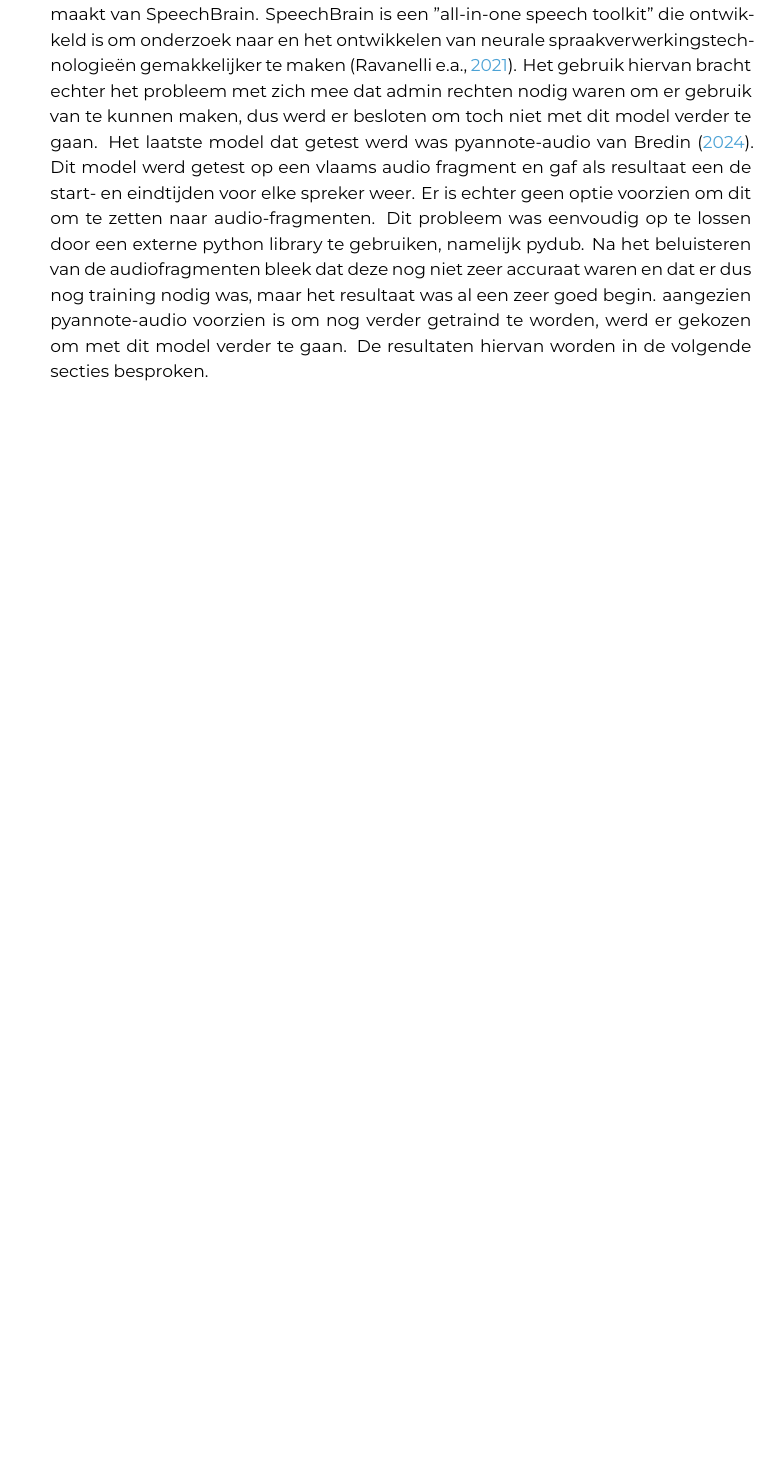
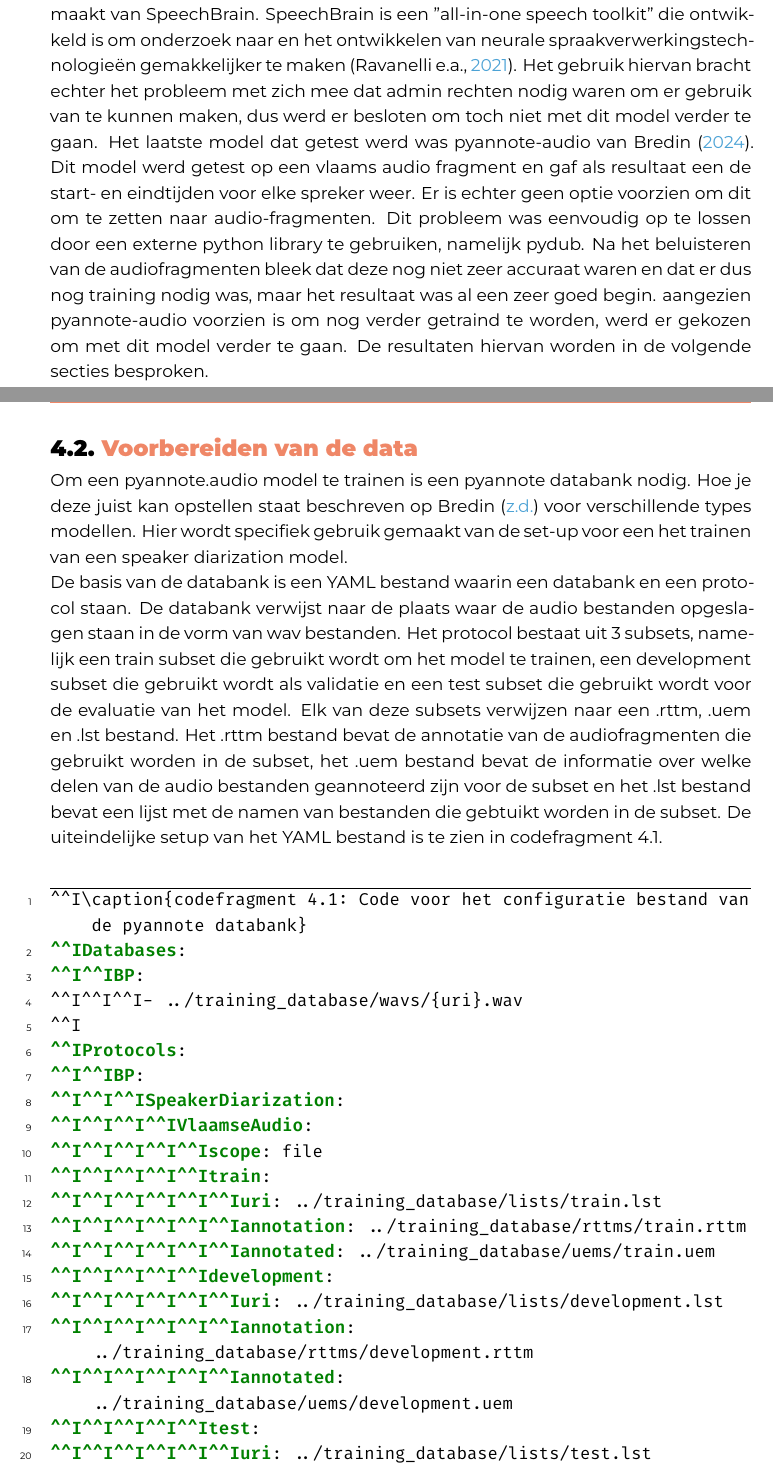
Before and after one commit to LisaVerhoeyen/latex-bachelorproef-verhoeyen-lisa, a LaTeX thesis (bachproef/VerhoeyenLisaBP.tex, which reads bachproef/resultaten.tex): part of page 20 of 33 before the commit and two parts of pages 21 and 22 of 35 after it, the two joined at a grey line, cut so that both start at the same text, the shorter picture padded with empty space. Compiled offline with XeLaTeX; a LaTeX package or settings file that is missing is left out.

Commit message:
verder geschreven aan resultaten

```diff
--- a/bachproef/resultaten.tex
+++ b/bachproef/resultaten.tex
@@ -11,5 +11,37 @@ Na het opzoeken van bestaande opties werd gekozen om 3 verschillende modellen ui
 Het tweede model dat getest werd, is Simple Diarizer van \textcite{Chau}. Dit leek op het eerste zicht een goed model, maar na tijdens het testen bleek dat dit model gebruik maakt van SpeechBrain. SpeechBrain is een "all-in-one speech toolkit" die ontwikkeld is om onderzoek naar en het ontwikkelen van neurale spraakverwerkingstechnologieën gemakkelijker te maken \autocite{speechbrain}. Het gebruik hiervan bracht echter het probleem met zich mee dat admin rechten nodig waren om er gebruik van te kunnen maken, dus werd er besloten om toch niet met dit model verder te gaan.
 Het laatste model dat getest werd was pyannote-audio van \textcite{Bredin2024}. Dit model werd getest op een vlaams audio fragment en gaf als resultaat een de start- en eindtijden voor elke spreker weer. Er is echter geen optie voorzien om dit om te zetten naar audio-fragmenten. Dit probleem was eenvoudig op te lossen door een externe python library te gebruiken, namelijk pydub. Na het beluisteren van de audiofragmenten bleek dat deze nog niet zeer accuraat waren en dat er dus nog training nodig was, maar het resultaat was al een zeer goed begin. aangezien pyannote-audio voorzien is om nog verder getraind te worden, werd er gekozen om met dit model verder te gaan. De resultaten hiervan worden in de volgende secties besproken.
+
+\section{Voorbereiden van de data}
+\label{sec:data}
+Om een pyannote.audio model te trainen is een pyannote databank nodig. Hoe je deze juist kan opstellen staat beschreven op \textcite{BredinDatabase} voor verschillende types modellen. Hier wordt specifiek gebruik gemaakt van de set-up voor een het trainen van een speaker diarization model.
+
+De basis van de databank is een YAML bestand waarin een databank en een protocol staan. De databank verwijst naar de plaats waar de audio bestanden opgeslagen staan in de vorm van wav bestanden. Het protocol bestaat uit 3 subsets, namelijk een train subset die gebruikt wordt om het model te trainen, een development subset die gebruikt wordt als validatie en een test subset die gebruikt wordt voor de evaluatie van het model. Elk van deze subsets verwijzen naar een .rttm, .uem en .lst bestand. Het .rttm bestand bevat de annotatie van de audiofragmenten die gebruikt worden in de subset, het .uem bestand bevat de informatie over welke delen van de audio bestanden geannoteerd zijn voor de subset en het .lst bestand bevat een lijst met de namen van bestanden die gebtuikt worden in de subset. De uiteindelijke setup van het YAML bestand is te zien in codefragment 4.1.
+
+\begin{minted}{yaml}
+	\caption{codefragment 4.1: Code voor het configuratie bestand van de pyannote databank}
+	Databases:
+		BP:
+			- ../training_database/wavs/{uri}.wav
+
+	Protocols:
+		BP:
+			SpeakerDiarization:
+				VlaamseAudio:
+					scope: file
+					train:
+						uri: ../training_database/lists/train.lst
+						annotation: ../training_database/rttms/train.rttm
+						annotated: ../training_database/uems/train.uem
+					development:
+						uri: ../training_database/lists/development.lst
+						annotation: ../training_database/rttms/development.rttm
+						annotated: ../training_database/uems/development.uem
+					test:
+						uri: ../training_database/lists/test.lst
+						annotation: ../training_database/rttms/test.rttm
+						annotated: ../training_database/uems/test.uem
+\end{minted}
+
 
 \section{Trainen van het gekozen model}
 \label{sec:trainen}
```
Also changed, not shown: bachproef/bachproef.bib (+8 -0 lines), bachproef/resultaten.tex (2 more changed lines), 1 other file.
